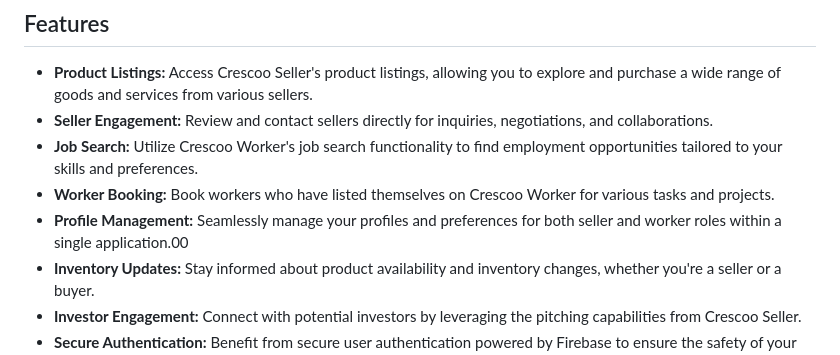
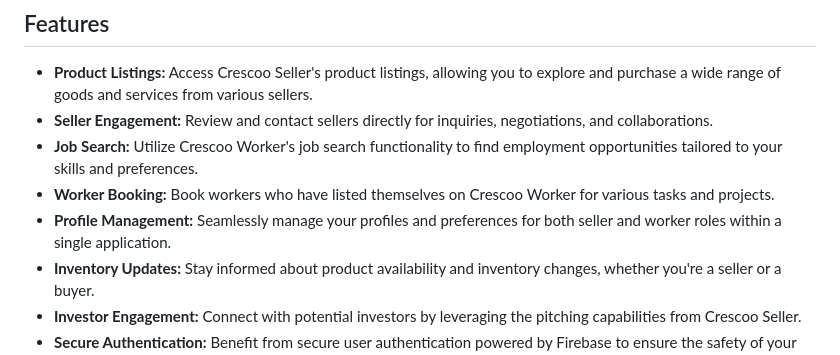
Before and after one commit to Avaneesh8/crescoo-mart, a Markdown page: README.md, the part around the change. GitHub-like rendering.

```diff
--- a/README.md
+++ b/README.md
@@ -24,7 +24,7 @@ Welcome to Crescoo Mart, an all-in-one mobile application designed to provide us
 - **Seller Engagement:** Review and contact sellers directly for inquiries, negotiations, and collaborations.
 - **Job Search:** Utilize Crescoo Worker's job search functionality to find employment opportunities tailored to your skills and preferences.
 - **Worker Booking:** Book workers who have listed themselves on Crescoo Worker for various tasks and projects.
-- **Profile Management:** Seamlessly manage your profiles and preferences for both seller and worker roles within a single application.00
+- **Profile Management:** Seamlessly manage your profiles and preferences for both seller and worker roles within a single application.
 - **Inventory Updates:** Stay informed about product availability and inventory changes, whether you're a seller or a buyer.
 - **Investor Engagement:** Connect with potential investors by leveraging the pitching capabilities from Crescoo Seller.
 - **Secure Authentication:** Benefit from secure user authentication powered by Firebase to ensure the safety of your personal information.
```
